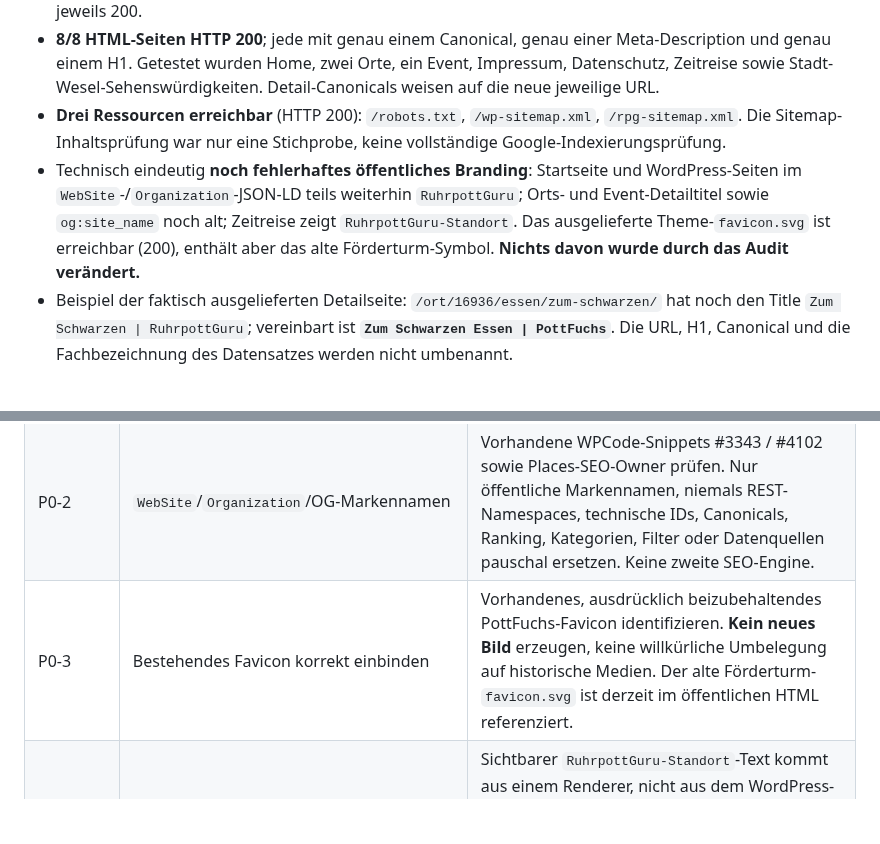
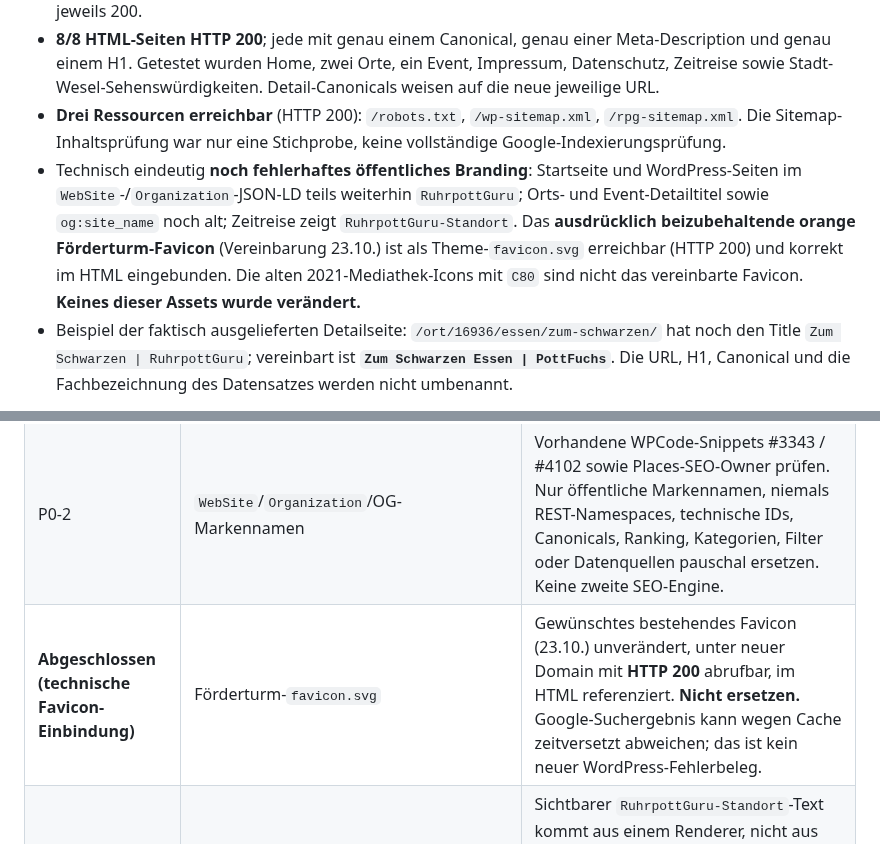
Before and after one commit to ruhrpottguru/ruhrpottguru-test-builds, a Markdown page: docs/pottfuchs-operational-status.md, 2 parts joined by grey strips. Rendered like a GitHub page; blank space fills up the shorter version.

Commit message:
Correct favicon status per explicit October 23 decision: keep existing mining tower

```diff
--- a/docs/pottfuchs-operational-status.md
+++ b/docs/pottfuchs-operational-status.md
@@ -9,7 +9,7 @@ Ein unabhängiger, schreibfreier GitHub-Actions-Runner hat am 26.10.2026 öffent
 - **10/10 Redirect-Testfälle bestanden**: alle alten HTTP-/HTTPS-, Apex-/www-Stammhosts per **301** direkt auf `https://www.pottfuchs.de/`; neue Apex-/HTTP-Hosts ebenfalls sauber auf HTTPS-www. Alte Pfade `/impressum/` und `/ort/16936/essen/zum-schwarzen/` wurden **pfadgleich** mit 301 weitergeleitet; Endstatus jeweils 200.
 - **8/8 HTML-Seiten HTTP 200**; jede mit genau einem Canonical, genau einer Meta-Description und genau einem H1. Getestet wurden Home, zwei Orte, ein Event, Impressum, Datenschutz, Zeitreise sowie Stadt-Wesel-Sehenswürdigkeiten. Detail-Canonicals weisen auf die neue jeweilige URL.
 - **Drei Ressourcen erreichbar** (HTTP 200): `/robots.txt`, `/wp-sitemap.xml`, `/rpg-sitemap.xml`. Die Sitemap-Inhaltsprüfung war nur eine Stichprobe, keine vollständige Google-Indexierungsprüfung.
-- Technisch eindeutig **noch fehlerhaftes öffentliches Branding**: Startseite und WordPress-Seiten im `WebSite`-/`Organization`-JSON-LD teils weiterhin `RuhrpottGuru`; Orts- und Event-Detailtitel sowie `og:site_name` noch alt; Zeitreise zeigt `RuhrpottGuru-Standort`. Das ausgelieferte Theme-`favicon.svg` ist erreichbar (200), enthält aber das alte Förderturm-Symbol. **Nichts davon wurde durch das Audit verändert.**
+- Technisch eindeutig **noch fehlerhaftes öffentliches Branding**: Startseite und WordPress-Seiten im `WebSite`-/`Organization`-JSON-LD teils weiterhin `RuhrpottGuru`; Orts- und Event-Detailtitel sowie `og:site_name` noch alt; Zeitreise zeigt `RuhrpottGuru-Standort`. Das **ausdrücklich beizubehaltende orange Förderturm-Favicon** (Vereinbarung 23.10.) ist als Theme-`favicon.svg` erreichbar (HTTP 200) und korrekt im HTML eingebunden. Die alten 2021-Mediathek-Icons mit `C80` sind nicht das vereinbarte Favicon. **Keines dieser Assets wurde verändert.**
 - Beispiel der faktisch ausgelieferten Detailseite: `/ort/16936/essen/zum-schwarzen/` hat noch den Title `Zum Schwarzen | RuhrpottGuru`; vereinbart ist **`Zum Schwarzen Essen | PottFuchs`**. Die URL, H1, Canonical und die Fachbezeichnung des Datensatzes werden nicht umbenannt.
 
 Nachweise: [GitHub-Actions-Lauf 40309681328](https://github.com/ruhrpottguru/ruhrpottguru-test-builds/actions/runs/40309681328) mit archiviertem HTTP-/HTML-JSON-Artefakt `pottfuchs-public-audit` (ZIP-SHA-256 `2893dcf08861287697f137ae4a6968ef910696ad8ebcac2cb589dd8dfd454225`). Der Job und seine drei Parser-Unit-Tests bestanden; das Ergebnis-ZIP wurde wieder abgerufen, SHA-256 und ZIP-Integrität kontrolliert. **„Job erfolgreich“ heißt, die Prüfroutine lief; die dokumentierten Branding-Mängel sind nicht behoben.**
@@ -20,7 +20,7 @@ Nachweise: [GitHub-Actions-Lauf 40309681328](https://github.com/ruhrpottguru/ruh
 |---|---|---|
 | P0-1 | Öffentlicher Detailseiten-SEO-Titel `Zum Schwarzen Essen \| PottFuchs` und weitere alte Titel | Der GitHub-Branch `pottfuchs-seo-fix` enthält bereits einen nicht freigegebenen Minimalpatch auf historischem Places-Stand **v1.10.169**. Nicht erneut implementieren oder mit dem zuletzt belegten Live-Backend **v1.10.182** verwechseln. Aktuelle Originalquelle + WPCode-Ausgabe-Eigentümer prüfen, minimal korrigieren und regressionsprüfen, erst dann installierbares ZIP. |
 | P0-2 | `WebSite`/`Organization`/OG-Markennamen | Vorhandene WPCode-Snippets #3343 / #4102 sowie Places-SEO-Owner prüfen. Nur öffentliche Markennamen, niemals REST-Namespaces, technische IDs, Canonicals, Ranking, Kategorien, Filter oder Datenquellen pauschal ersetzen. Keine zweite SEO-Engine. |
-| P0-3 | Bestehendes Favicon korrekt einbinden | Vorhandenes, ausdrücklich beizubehaltendes PottFuchs-Favicon identifizieren. **Kein neues Bild** erzeugen, keine willkürliche Umbelegung auf historische Medien. Der alte Förderturm-`favicon.svg` ist derzeit im öffentlichen HTML referenziert. |
+| **Abgeschlossen (technische Favicon-Einbindung)** | Förderturm-`favicon.svg` | Gewünschtes bestehendes Favicon (23.10.) unverändert, unter neuer Domain mit **HTTP 200** abrufbar, im HTML referenziert. **Nicht ersetzen.** Google-Suchergebnis kann wegen Cache zeitversetzt abweichen; das ist kein neuer WordPress-Fehlerbeleg. |
 | P0-4 | Zeitreise-Altmarke | Sichtbarer `RuhrpottGuru-Standort`-Text kommt aus einem Renderer, nicht aus dem WordPress-`post_content` (bisheriger Match-only-Test); Owner recherchieren und nur sichtbare Marke ändern. |
 | P0-5 | Search Console: Site Name, Indexierung, Rich Results | Suchergebnis-Darstellung kann Google zeitversetzt/anders zeigen. GSC Wizard ist derzeit ohne aktives Abo nicht nutzbar; keine Kostenfreigabe. Suchmaschinenstatus getrennt vom technischen HTML-Nachweis halten. |
 | P0-6 | App-/REST-Verträglichkeit | Android-Kennung `de.ruhrpottguru.app` und bestehende technische API-Namen erhalten. GitHub-App-Quellen versionsgenau prüfen, kein paralleles Backend. |
```
